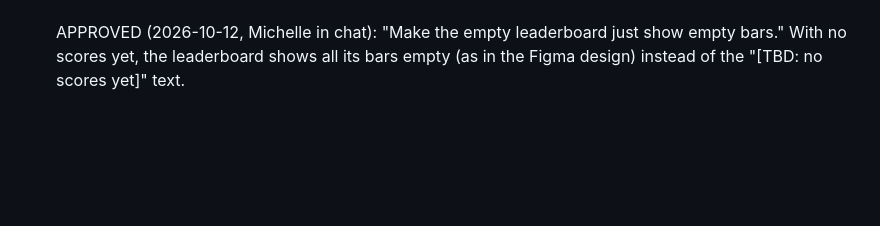
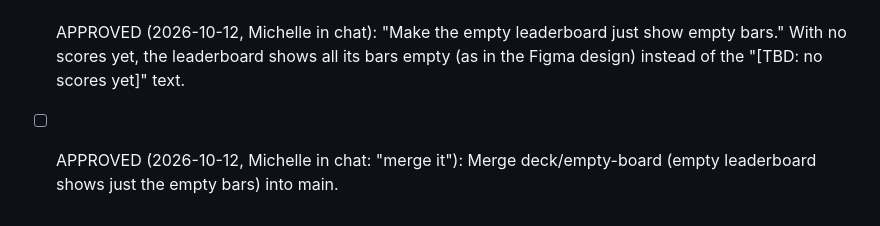
Before and after one commit to cherry-7/duolingo-etymology, a Markdown page: TASKS.md, the part around the change. GitHub-like rendering; blank space fills up the shorter version.

Commit message:
TASKS: Michelle approved merging deck/empty-board
Co-Authored-By: Claude Opus 5.5 <noreply@anthropic.com>

```diff
--- a/TASKS.md
+++ b/TASKS.md
@@ -188,3 +188,4 @@ Work queue for the deck and demo.
 - [ ] APPROVED (2026-10-12, Michelle in chat): "Create an animation for when the live leaderboard moves up or down. Make it so it is like dragging up/down to the new place." The row whose score changed is dragged to its new rank (1.1s): it lifts (grows 6% and comes to the front), glides to its new place, then drops in. The rows it passes slide out of its way underneath, starting once it's lifted. New entries still pop in. Also fixed: rows only slid part of the way before, because the distance was measured in screen px inside the scaled canvas.
 - [ ] APPROVED (2026-10-12, Michelle in chat: "Please merge it"): Merge deck/palette-order into main. It contains: Color Research before Color Palette; the QR finale fixes (two presses, early press carries the build on); leaderboard rows dragged to their new rank.
 - [ ] APPROVED (2026-10-12, Michelle in chat): "Make the empty leaderboard just show empty bars." With no scores yet, the leaderboard shows all its bars empty (as in the Figma design) instead of the "[TBD: no scores yet]" text.
+- [ ] APPROVED (2026-10-12, Michelle in chat: "merge it"): Merge deck/empty-board (empty leaderboard shows just the empty bars) into main.
```
